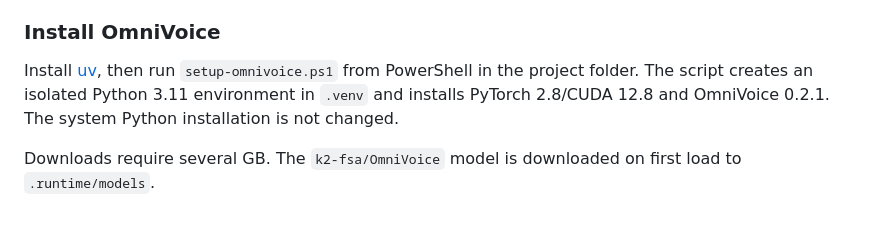
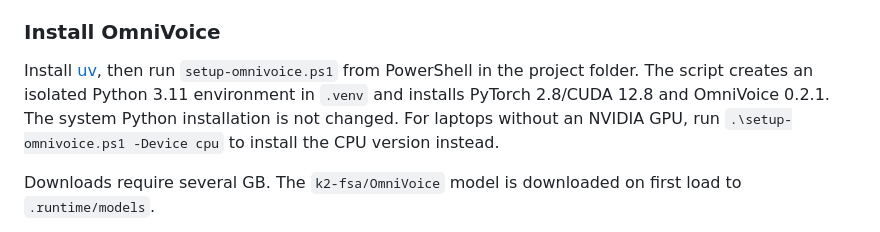
Before and after one commit to belimbingwuluh78-maker/nara-studio, a Markdown page: docs/USER-GUIDE.md, the part around the change. Rendered like a GitHub page.

Commit message:
Document CPU-only OmniVoice installation

```diff
--- a/docs/USER-GUIDE.md
+++ b/docs/USER-GUIDE.md
@@ -58,7 +58,7 @@ OmniVoice supports a separate output language setting: English by default, with
 
 ### Install OmniVoice
 
-Install [uv](https://docs.astral.sh/uv/getting-started/installation/), then run `setup-omnivoice.ps1` from PowerShell in the project folder. The script creates an isolated Python 3.11 environment in `.venv` and installs PyTorch 2.8/CUDA 12.8 and OmniVoice 0.2.1. The system Python installation is not changed.
+Install [uv](https://docs.astral.sh/uv/getting-started/installation/), then run `setup-omnivoice.ps1` from PowerShell in the project folder. The script creates an isolated Python 3.11 environment in `.venv` and installs PyTorch 2.8/CUDA 12.8 and OmniVoice 0.2.1. The system Python installation is not changed. For laptops without an NVIDIA GPU, run `.\setup-omnivoice.ps1 -Device cpu` to install the CPU version instead.
 
 Downloads require several GB. The `k2-fsa/OmniVoice` model is downloaded on first load to `.runtime/models`.
 
```
